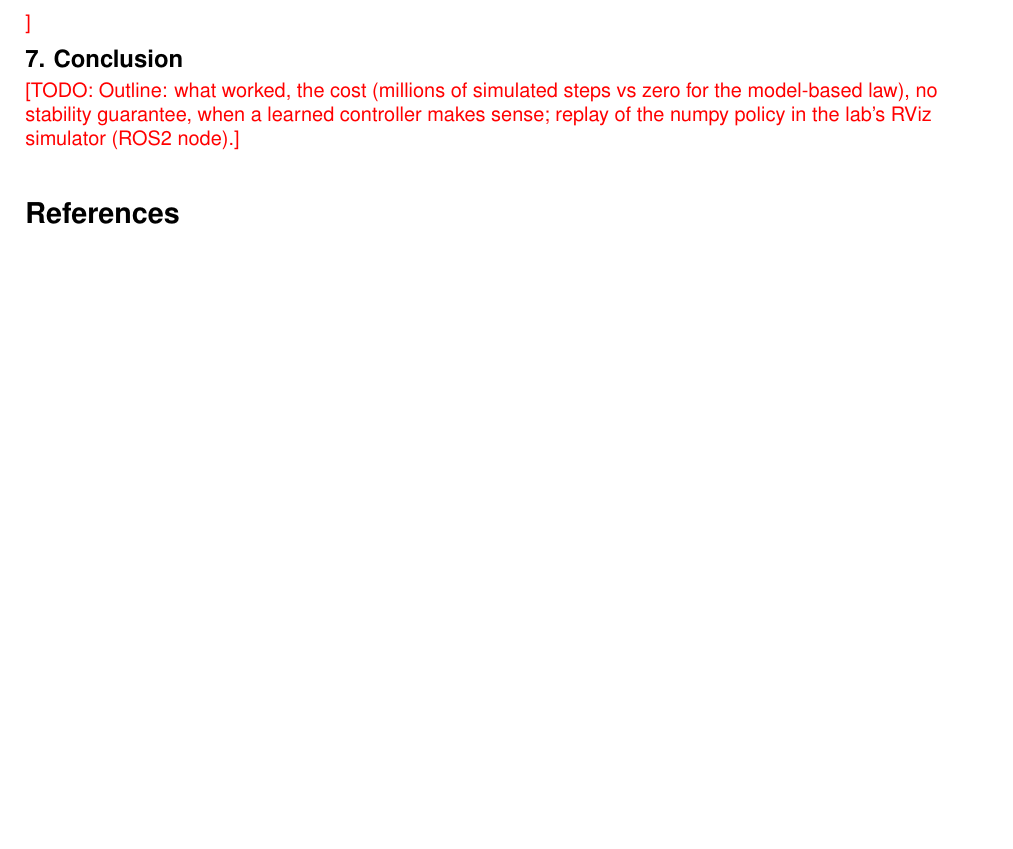
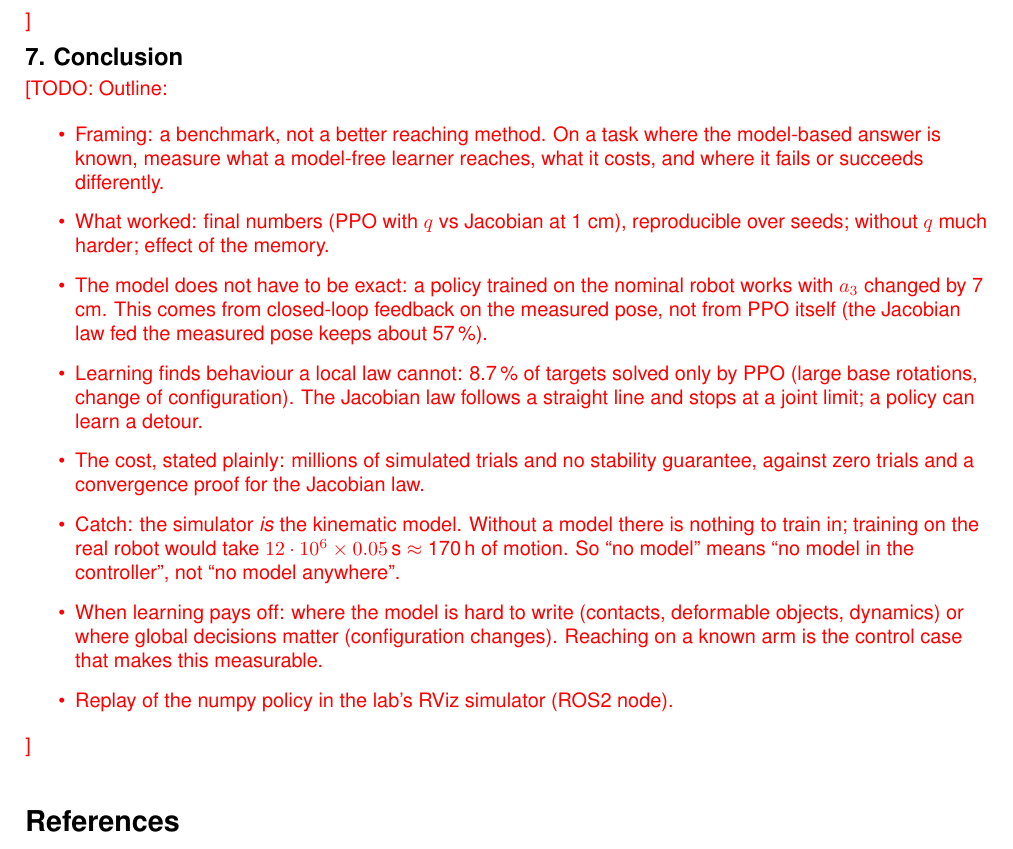
Before and after one commit to leo-01000111/MANIP-PPO, a LaTeX document (report/part2.tex): part of page 5 of 5, cut so that both start at the same text, the shorter picture padded with empty space. Compiled offline with pdfLaTeX.

Commit message:
Report part 2: conclusion outline with the benchmark framing
AI-assisted: drafted with Claude Code, reviewed and validated by a human.

```diff
--- a/report/part2.tex
+++ b/report/part2.tex
@@ -275,7 +275,17 @@ The agent without $q$ learns much more slowly.
 \end{itemize}}
 
 \head{7. Conclusion}
-\todo{Outline: what worked, the cost (millions of simulated steps vs zero for the model-based law), no stability guarantee, when a learned controller makes sense; replay of the numpy policy in the lab's RViz simulator (ROS2 node).}
+\todo{Outline:
+\begin{itemize}
+\item Framing: a benchmark, not a better reaching method. On a task where the model-based answer is known, measure what a model-free learner reaches, what it costs, and where it fails or succeeds differently.
+\item What worked: final numbers (PPO with $q$ vs Jacobian at 1 cm), reproducible over seeds; without $q$ much harder; effect of the memory.
+\item The model does not have to be exact: a policy trained on the nominal robot works with $a_3$ changed by 7 cm. This comes from closed-loop feedback on the measured pose, not from PPO itself (the Jacobian law fed the measured pose keeps about 57\,\%).
+\item Learning finds behaviour a local law cannot: 8.7\,\% of targets solved only by PPO (large base rotations, change of configuration). The Jacobian law follows a straight line and stops at a joint limit; a policy can learn a detour.
+\item The cost, stated plainly: millions of simulated trials and no stability guarantee, against zero trials and a convergence proof for the Jacobian law.
+\item Catch: the simulator \emph{is} the kinematic model. Without a model there is nothing to train in; training on the real robot would take $12\cdot10^6 \times 0.05$\,s $\approx$ 170\,h of motion. So ``no model'' means ``no model in the controller'', not ``no model anywhere''.
+\item When learning pays off: where the model is hard to write (contacts, deformable objects, dynamics) or where global decisions matter (configuration changes). Reaching on a known arm is the control case that makes this measurable.
+\item Replay of the numpy policy in the lab's RViz simulator (ROS2 node).
+\end{itemize}}
 
 \begin{thebibliography}{9}
 \bibitem{ppo} J.~Schulman, F.~Wolski, P.~Dhariwal, A.~Radford and O.~Klimov, ``Proximal policy optimization algorithms,'' arXiv:1707.06347, 2017.
```
